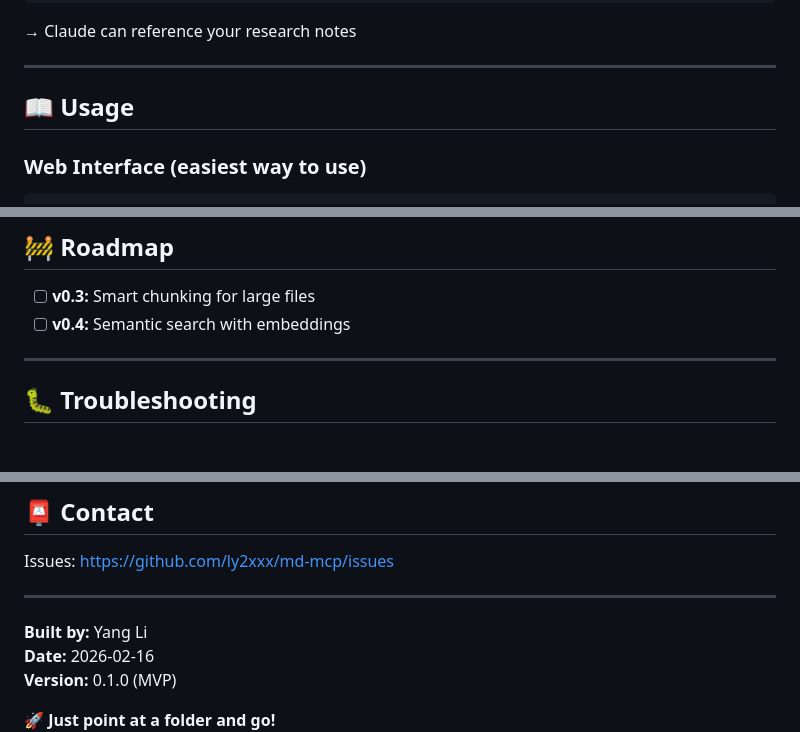
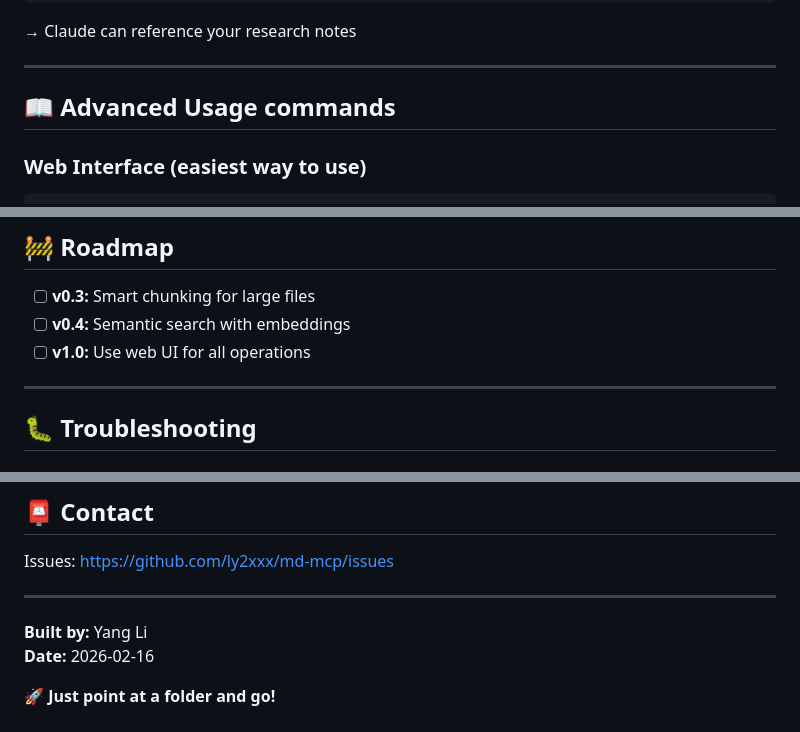
Before and after one commit to ly2xxx/md-mcp, a Markdown page: README.md, 3 parts joined by grey strips. GitHub-like rendering.

```diff
--- a/README.md
+++ b/README.md
@@ -60,7 +71,7 @@ md-mcp --folder ~/research/papers-md --name "Research"
 
 ---
 
-## 📖 Usage
+## 📖 Advanced Usage commands
 
 ### Web Interface (easiest way to use)
 
@@ -301,7 +312,7 @@ If no frontmatter, first paragraph is used as description.
 
 - [ ] **v0.3:** Smart chunking for large files
 - [ ] **v0.4:** Semantic search with embeddings
-
+- [ ] **v1.0:** Use web UI for all operations
 ---
 
 ## 🐛 Troubleshooting
@@ -453,7 +438,6 @@ Issues: https://github.com/ly2xxx/md-mcp/issues
 
 **Built by:** Yang Li
 **Date:** 2026-02-16
-**Version:** 0.1.0 (MVP)
 
 🚀 **Just point at a folder and go!**
 ![point and go](demo/point-and-go.png)
```
Also changed, not shown: other parts of README.md (+15 -30 lines).
